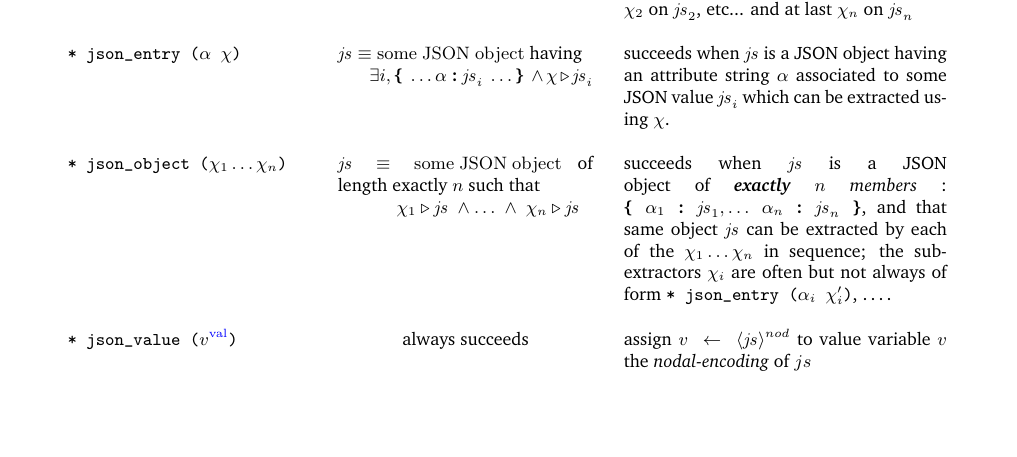
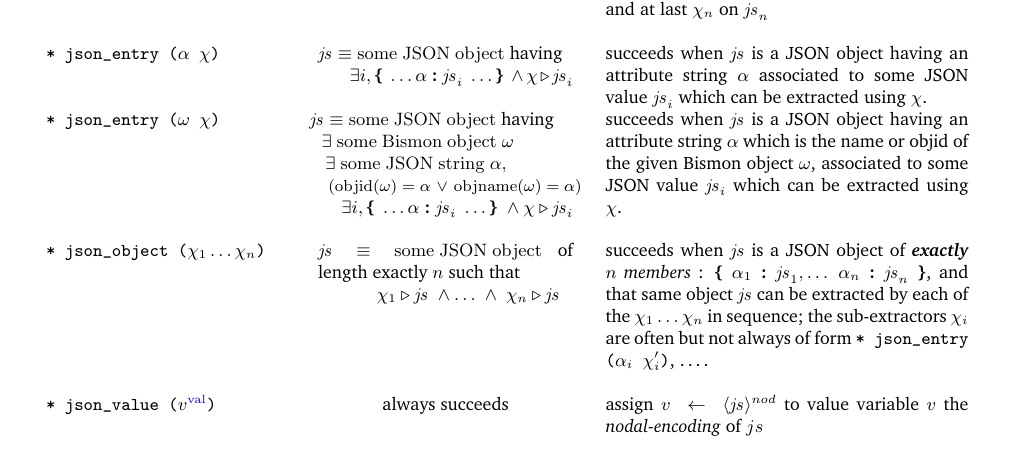
Before and after one commit to bstarynk/bismon, a LaTeX document (doc/bismon-chariot-doc.tex, which reads doc/using-bm.tex): part of page 42 of 58, cut so that both start at the same text, the shorter picture padded with empty space. Compiled offline with pdfLaTeX; a LaTeX package or settings file that is missing is left out.

Commit message:
chariot report: json_entry can have either a string or an object in attribute position

```diff
--- a/doc/using-bm.tex
+++ b/doc/using-bm.tex
@@ -468,6 +468,18 @@ set \texttt{\{ €\_3dmcFZldt €\_6vMEdC0qxd \}} that is to
         \hspace*{1.5em}  $ \exists i, \mathtt{\textbf{\{}} ~ \ldots \alpha ~ \mathtt{\textbf{:}} ~ \mathit{js}_i ~ \ldots  \mathtt{\textbf{\}}} ~ \wedge \chi \triangleright \mathit{js}_i $
       \end{minipage} &
       succeeds when $\mathit{js}$ is a JSON object having an attribute string $\alpha$ associated to some JSON value $\mathit{js}_i$ which can be extracted using $\chi$.
+            %\rule{0pt}{1ex} \\
+      \\
+      %%%
+      \texttt{\textbf{* json\_entry ($\omega ~ \chi$)}} &
+      \begin{minipage}[t]{4.8cm}
+        $\mathit{js} \equiv \mathrm{some ~ JSON ~ object}$ having \\
+        \hspace*{0.4em} $\exists ~ \mathrm{some ~ Bismon ~ object} ~ \omega$ \\
+        \hspace*{0.6em}  $ \exists ~ \mathrm{some ~ JSON ~ string} ~ \alpha, $\\
+        \hspace*{0.8em} {\relsize{-0.6}{$ (\mathrm{objid}(\omega) = \alpha  ~ \vee ~ \mathrm{objname}(\omega) = \alpha )$}}  \\
+        \hspace*{1.5em}  $ \exists i, \mathtt{\textbf{\{}} ~ \ldots \alpha ~ \mathtt{\textbf{:}} ~ \mathit{js}_i ~ \ldots  \mathtt{\textbf{\}}} ~ \wedge \chi \triangleright \mathit{js}_i $
+      \end{minipage} &
+      succeeds when $\mathit{js}$ is a JSON object having an attribute string $\alpha$ which is the name or objid of the given Bismon object $\omega$, associated to some JSON value $\mathit{js}_i$ which can be extracted using $\chi$.
             \rule{0pt}{1ex} \\
       \\
       %%%
```
Also changed, not shown: doc/using-bm.tex (8 more changed lines).
